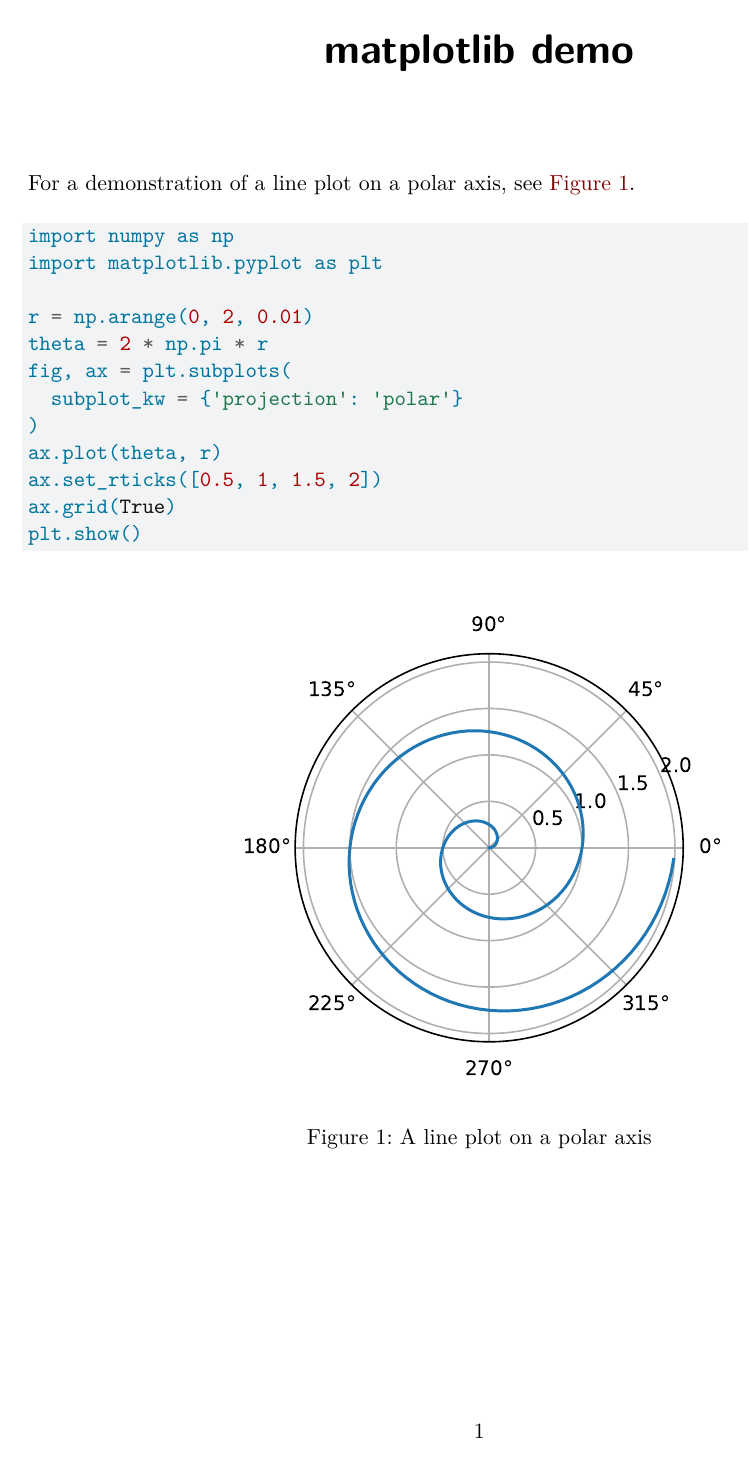
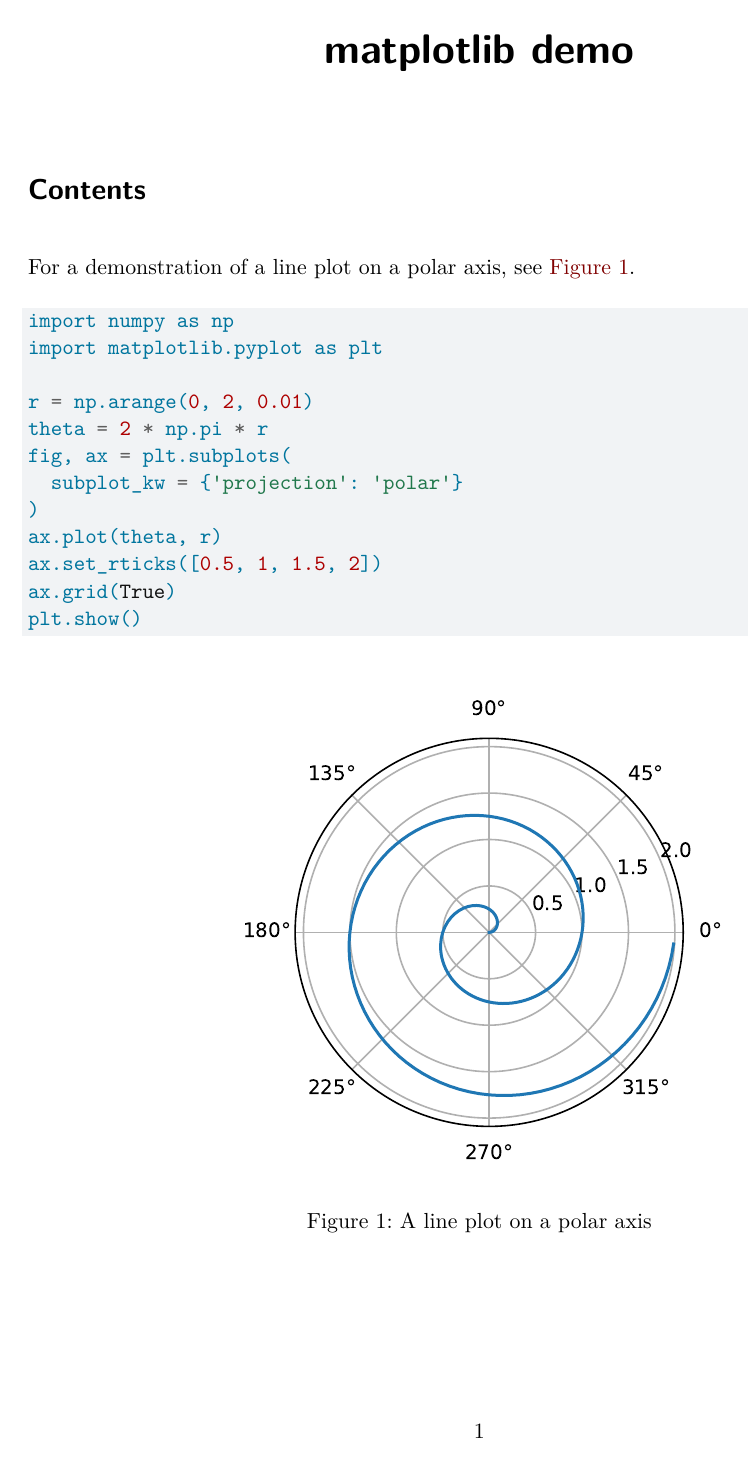
Before and after one commit to vrsarah/quartopydoc, a Quarto document (mydoc.qmd): the whole page. Rendered offline with R 4.5, knitr and Pandoc in place of Quarto, then LaTeX, with nearby package versions; both versions are drawn in the output format of the newer one.

Commit message:
change to pdf

```diff
--- a/mydoc.qmd
+++ b/mydoc.qmd
@@ -1,8 +1,11 @@
 ---
 title: "matplotlib demo"
 format:
-  html:
-    code-fold: true
+  pdf:
+    toc: true
+    number-sections: true
+    colorlinks: true
+
 jupyter: python3
 ---
 
```
